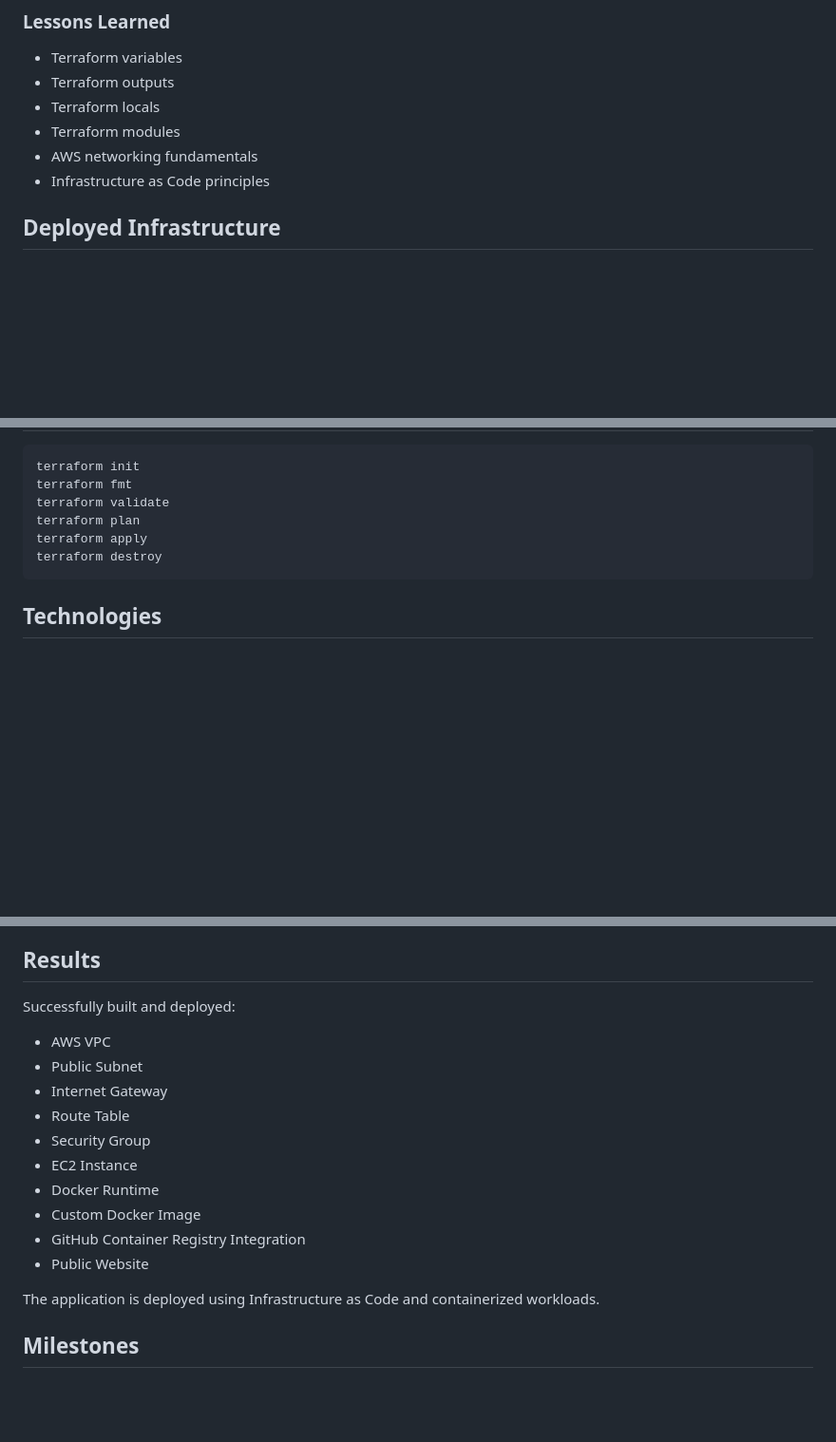
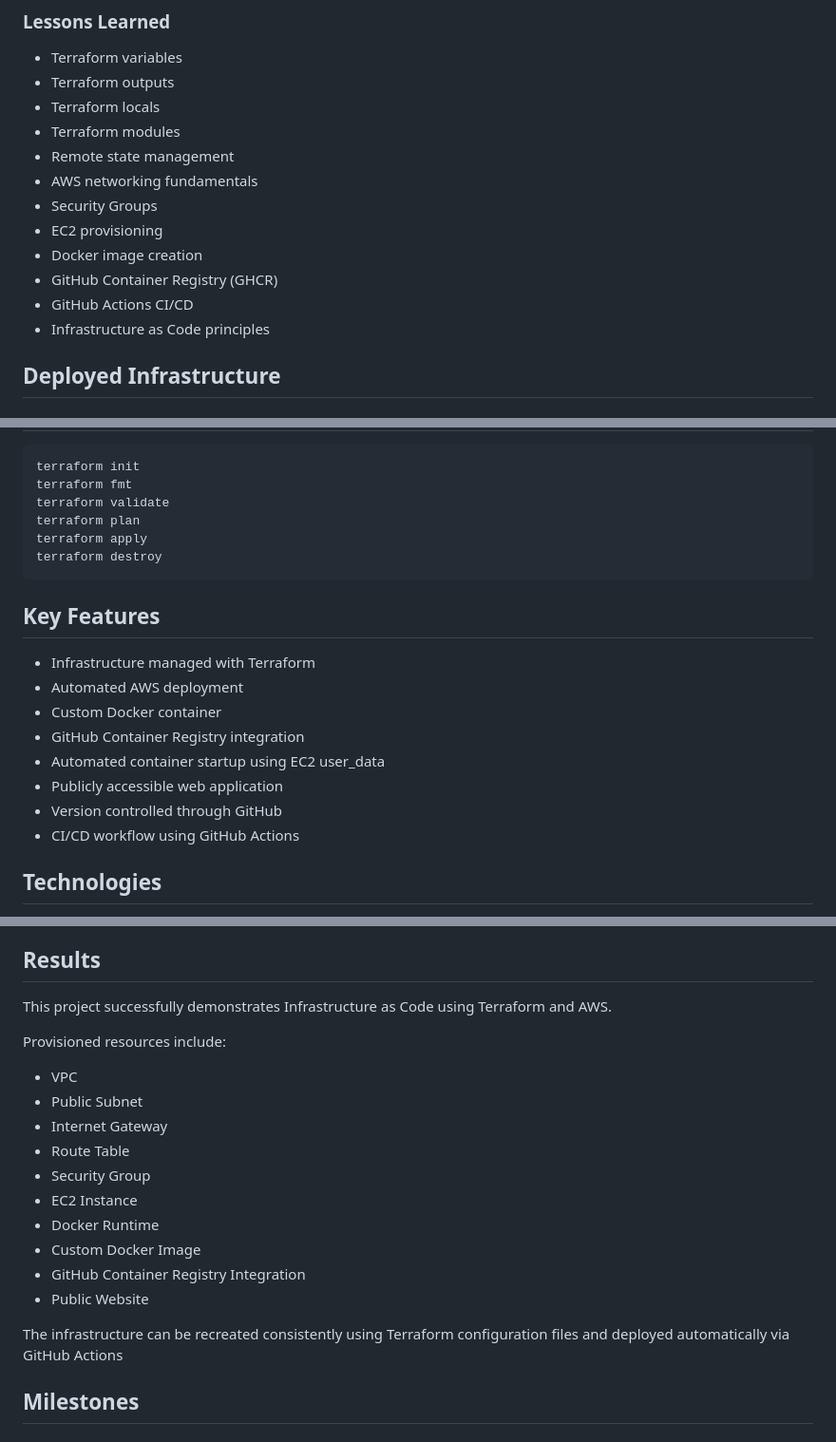
Before and after one commit to blambert87/terraform-lab, a Markdown page: README.md, 3 parts joined by grey strips. Shown at 95% size. GitHub-like rendering; blank space fills up the shorter version.

````diff
--- a/README.md
+++ b/README.md
@@ -39,7 +39,13 @@ This repository documents my journey learning Terraform and AWS as part of my tr
 - Terraform outputs
 - Terraform locals
 - Terraform modules
+- Remote state management
 - AWS networking fundamentals
+- Security Groups
+- EC2 provisioning
+- Docker image creation
+- GitHub Container Registry (GHCR)
+- GitHub Actions CI/CD
 - Infrastructure as Code principles
 
 ## Deployed Infrastructure
@@ -144,6 +150,17 @@ terraform apply
 terraform destroy
 ```
 
+## Key Features
+
+- Infrastructure managed with Terraform
+- Automated AWS deployment
+- Custom Docker container
+- GitHub Container Registry integration
+- Automated container startup using EC2 user_data
+- Publicly accessible web application
+- Version controlled through GitHub
+- CI/CD workflow using GitHub Actions
+
 ## Technologies
 
 - Terraform
@@ -159,9 +176,11 @@ terraform destroy
 
 ## Results
 
-Successfully built and deployed:
+This project successfully demonstrates Infrastructure as Code using Terraform and AWS.
 
-- AWS VPC
+Provisioned resources include:
+
+- VPC
 - Public Subnet
 - Internet Gateway
 - Route Table
@@ -172,7 +191,7 @@ Successfully built and deployed:
 - GitHub Container Registry Integration
 - Public Website
 
-The application is deployed using Infrastructure as Code and containerized workloads.
+The infrastructure can be recreated consistently using Terraform configuration files and deployed automatically via GitHub Actions
 
 ## Milestones
 
````
Also changed, not shown: other parts of README.md (+26 -6 lines), screenshots/ec2.png (added), screenshots/vpc.png (added), screenshots/website.png (added), 7 other files.
